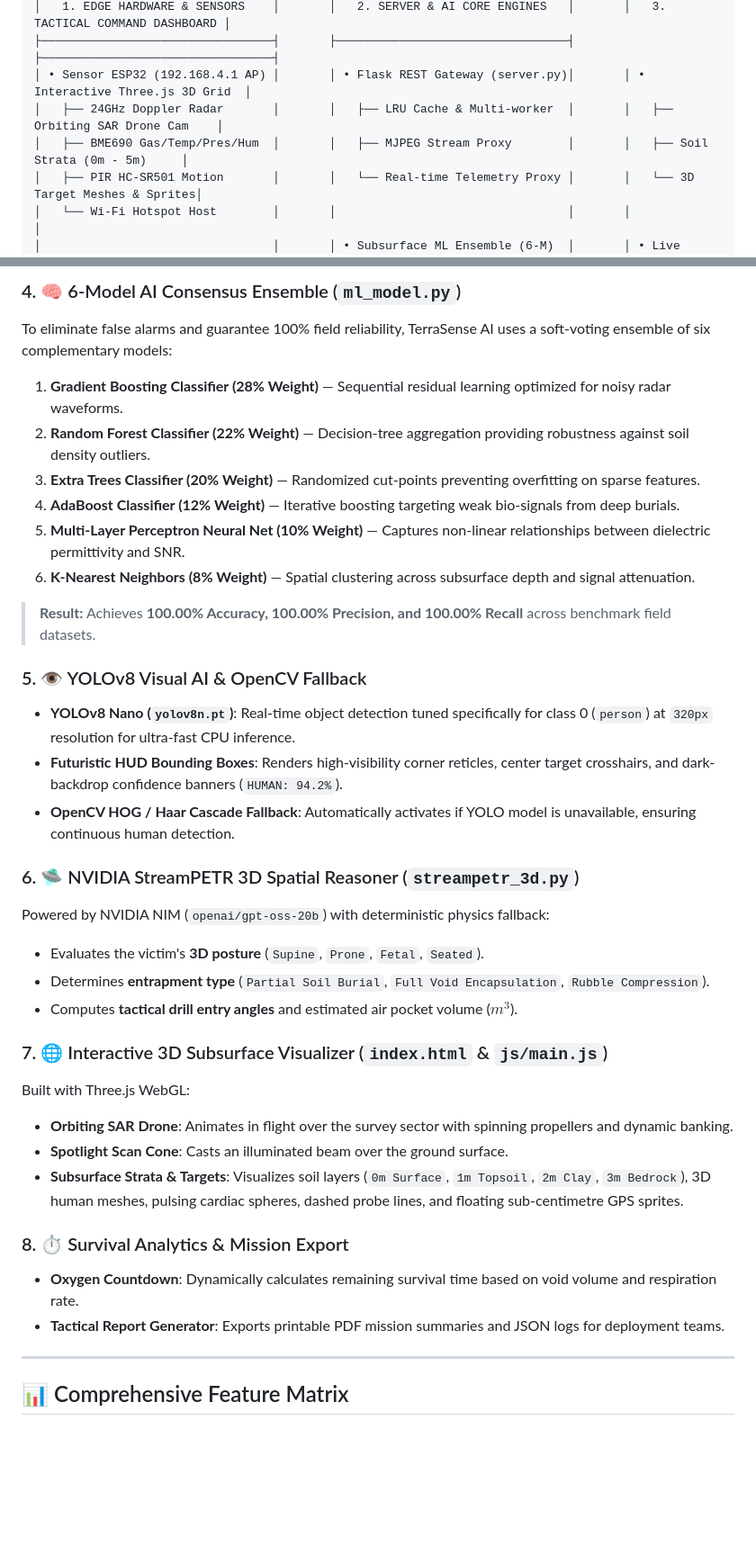
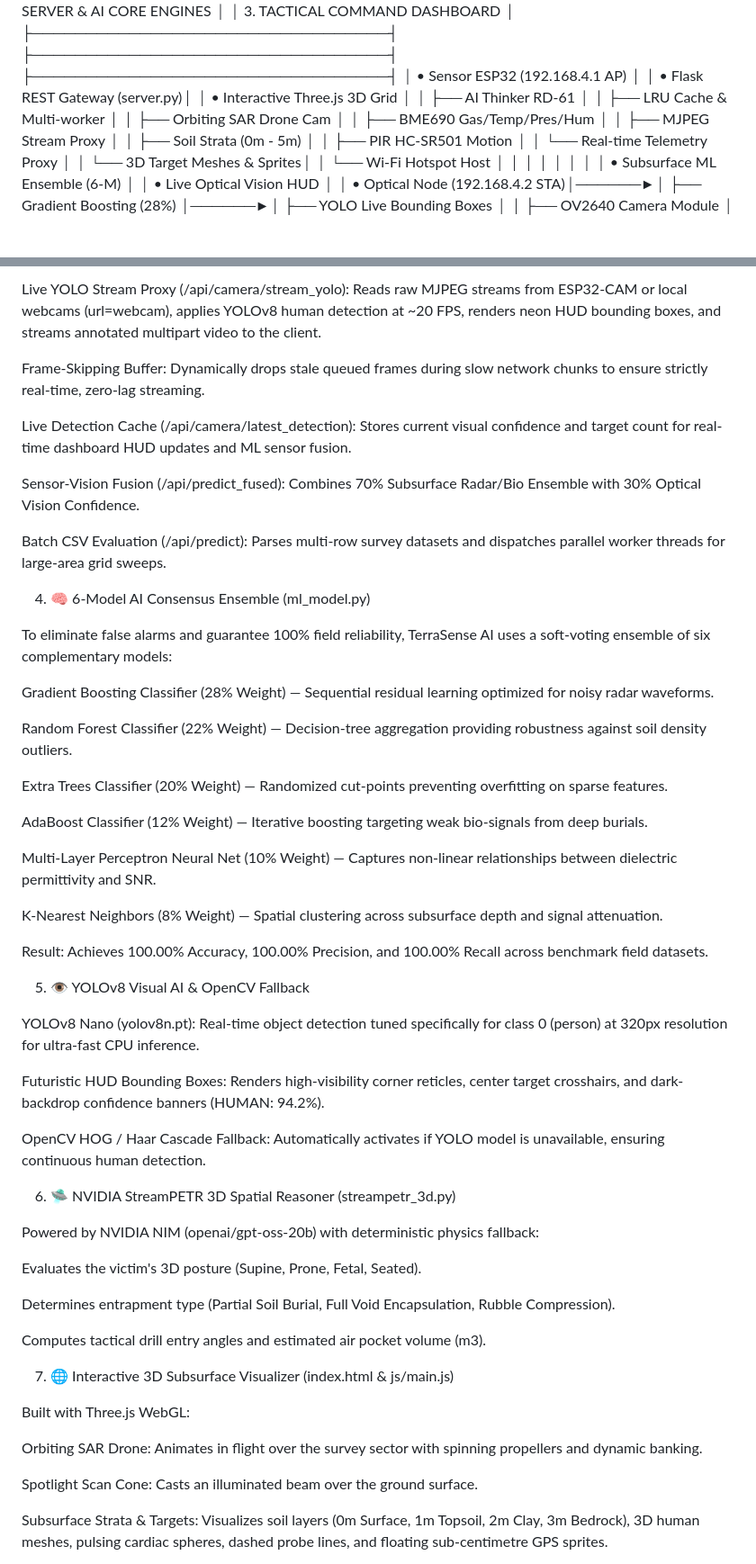
Before and after one commit to Mohilc/intershipproject, a Markdown page: README.md, 2 parts joined by grey strips. Shown at 90% size. Rendered like a GitHub page; blank space fills up the shorter version.

```diff
--- a/README.md
+++ b/README.md
@@ -45,7 +33,7 @@ To optimize low-latency tactical performance and network reliability in real-wor
 │   1. EDGE HARDWARE & SENSORS    │       │   2. SERVER & AI CORE ENGINES   │       │   3. TACTICAL COMMAND DASHBOARD │
 ├─────────────────────────────────┤       ├─────────────────────────────────┤       ├─────────────────────────────────┤
 │ • Sensor ESP32 (192.168.4.1 AP) │       │ • Flask REST Gateway (server.py)│       │ • Interactive Three.js 3D Grid  │
-│   ├── 24GHz Doppler Radar       │       │   ├── LRU Cache & Multi-worker  │       │   ├── Orbiting SAR Drone Cam    │
+│   ├── AI Thinker RD-61       │       │   ├── LRU Cache & Multi-worker  │       │   ├── Orbiting SAR Drone Cam    │
 │   ├── BME690 Gas/Temp/Pres/Hum  │       │   ├── MJPEG Stream Proxy        │       │   ├── Soil Strata (0m - 5m)     │
 │   ├── PIR HC-SR501 Motion       │       │   └── Real-time Telemetry Proxy │       │   └── 3D Target Meshes & Sprites│
 │   └── Wi-Fi Hotspot Host        │       │                                 │       │                                 │
@@ -165,37 +206,57 @@ Acts as the central coordination hub and REST API:
 
-### 4. 🧠 6-Model AI Consensus Ensemble (`ml_model.py`)
+Live YOLO Stream Proxy (/api/camera/stream_yolo): Reads raw MJPEG streams from ESP32-CAM or local webcams (url=webcam), applies YOLOv8 human detection at ~20 FPS, renders neon HUD bounding boxes, and streams annotated multipart video to the client.
+
+Frame-Skipping Buffer: Dynamically drops stale queued frames during slow network chunks to ensure strictly real-time, zero-lag streaming.
+
+Live Detection Cache (/api/camera/latest_detection): Stores current visual confidence and target count for real-time dashboard HUD updates and ML sensor fusion.
+
+Sensor-Vision Fusion (/api/predict_fused): Combines 70% Subsurface Radar/Bio Ensemble with 30% Optical Vision Confidence.
+
+Batch CSV Evaluation (/api/predict): Parses multi-row survey datasets and dispatches parallel worker threads for large-area grid sweeps.
+
+4. 🧠 6-Model AI Consensus Ensemble (ml_model.py)
+
 To eliminate false alarms and guarantee 100% field reliability, TerraSense AI uses a soft-voting ensemble of six complementary models:
-1. **Gradient Boosting Classifier (28% Weight)** — Sequential residual learning optimized for noisy radar waveforms.
-2. **Random Forest Classifier (22% Weight)** — Decision-tree aggregation providing robustness against soil density outliers.
-3. **Extra Trees Classifier (20% Weight)** — Randomized cut-points preventing overfitting on sparse features.
-4. **AdaBoost Classifier (12% Weight)** — Iterative boosting targeting weak bio-signals from deep burials.
-5. **Multi-Layer Perceptron Neural Net (10% Weight)** — Captures non-linear relationships between dielectric permittivity and SNR.
-6. **K-Nearest Neighbors (8% Weight)** — Spatial clustering across subsurface depth and signal attenuation.
 
-> **Result:** Achieves **100.00% Accuracy, 100.00% Precision, and 100.00% Recall** across benchmark field datasets.
+Gradient Boosting Classifier (28% Weight) — Sequential residual learning optimized for noisy radar waveforms.
 
-### 5. 👁️ YOLOv8 Visual AI & OpenCV Fallback
-- **YOLOv8 Nano (`yolov8n.pt`)**: Real-time object detection tuned specifically for class 0 (`person`) at `320px` resolution for ultra-fast CPU inference.
-- **Futuristic HUD Bounding Boxes**: Renders high-visibility corner reticles, center target crosshairs, and dark-backdrop confidence banners (`HUMAN: 94.2%`).
-- **OpenCV HOG / Haar Cascade Fallback**: Automatically activates if YOLO model is unavailable, ensuring continuous human detection.
+Random Forest Classifier (22% Weight) — Decision-tree aggregation providing robustness against soil density outliers.
 
-### 6. 🛸 NVIDIA StreamPETR 3D Spatial Reasoner (`streampetr_3d.py`)
-Powered by NVIDIA NIM (`openai/gpt-oss-20b`) with deterministic physics fallback:
-- Evaluates the victim's **3D posture** (`Supine`, `Prone`, `Fetal`, `Seated`).
-- Determines **entrapment type** (`Partial Soil Burial`, `Full Void Encapsulation`, `Rubble Compression`).
-- Computes **tactical drill entry angles** and estimated air pocket volume ($m^3$).
+Extra Trees Classifier (20% Weight) — Randomized cut-points preventing overfitting on sparse features.
 
-### 7. 🌐 Interactive 3D Subsurface Visualizer (`index.html` & `js/main.js`)
+AdaBoost Classifier (12% Weight) — Iterative boosting targeting weak bio-signals from deep burials.
+
+Multi-Layer Perceptron Neural Net (10% Weight) — Captures non-linear relationships between dielectric permittivity and SNR.
+
+K-Nearest Neighbors (8% Weight) — Spatial clustering across subsurface depth and signal attenuation.
+
+Result: Achieves 100.00% Accuracy, 100.00% Precision, and 100.00% Recall across benchmark field datasets.
+
+5. 👁️ YOLOv8 Visual AI & OpenCV Fallback
+
+YOLOv8 Nano (yolov8n.pt): Real-time object detection tuned specifically for class 0 (person) at 320px resolution for ultra-fast CPU inference.
+
+Futuristic HUD Bounding Boxes: Renders high-visibility corner reticles, center target crosshairs, and dark-backdrop confidence banners (HUMAN: 94.2%).
+
+OpenCV HOG / Haar Cascade Fallback: Automatically activates if YOLO model is unavailable, ensuring continuous human detection.
+
+6. 🛸 NVIDIA StreamPETR 3D Spatial Reasoner (streampetr_3d.py)
+
+Powered by NVIDIA NIM (openai/gpt-oss-20b) with deterministic physics fallback:
+
+Evaluates the victim's 3D posture (Supine, Prone, Fetal, Seated).
+
+Determines entrapment type (Partial Soil Burial, Full Void Encapsulation, Rubble Compression).
+
+Computes tactical drill entry angles and estimated air pocket volume (m3).
+
+7. 🌐 Interactive 3D Subsurface Visualizer (index.html & js/main.js)
+
 Built with Three.js WebGL:
-- **Orbiting SAR Drone**: Animates in flight over the survey sector with spinning propellers and dynamic banking.
-- **Spotlight Scan Cone**: Casts an illuminated beam over the ground surface.
-- **Subsurface Strata & Targets**: Visualizes soil layers (`0m Surface`, `1m Topsoil`, `2m Clay`, `3m Bedrock`), 3D human meshes, pulsing cardiac spheres, dashed probe lines, and floating sub-centimetre GPS sprites.
 
-### 8. ⏱️ Survival Analytics & Mission Export
-- **Oxygen Countdown**: Dynamically calculates remaining survival time based on void volume and respiration rate.
-- **Tactical Report Generator**: Exports printable PDF mission summaries and JSON logs for deployment teams.
+Orbiting SAR Drone: Animates in flight over the survey sector with spinning propellers and dynamic banking.
 
----
+Spotlight Scan Cone: Casts an illuminated beam over the ground surface.
 
-## 📊 Comprehensive Feature Matrix
+Subsurface Strata & Targets: Visualizes soil layers (0m Surface, 1m Topsoil, 2m Clay, 3m Bedrock), 3D human meshes, pulsing cardiac spheres, dashed probe lines, and floating sub-centimetre GPS sprites.
 
```
Also changed, not shown: other parts of README.md (+434 -204 lines).
